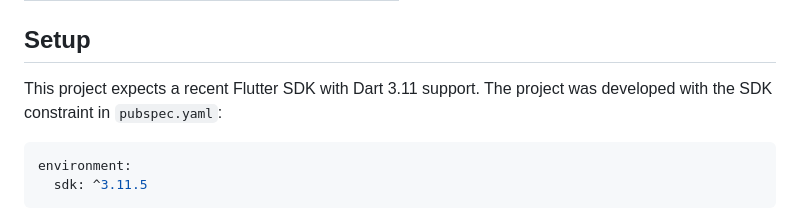
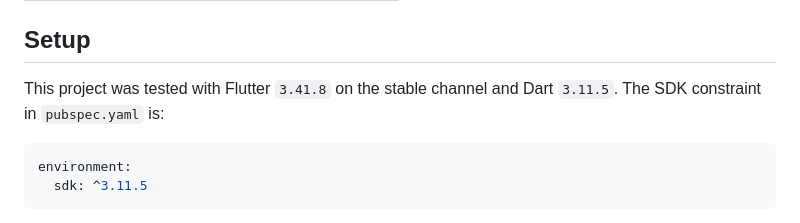
Before and after one commit to davidhepp/fluttermon, a Markdown page: README.md, the part around the change. Rendered like a GitHub page.

Commit message:
docs: update README to specify tested Flutter and Dart versions

````diff
--- a/README.md
+++ b/README.md
@@ -28,7 +28,7 @@ The project uses the Pokémon domain because it gives a clear mobile app use cas
 
 ## Setup
 
-This project expects a recent Flutter SDK with Dart 3.11 support. The project was developed with the SDK constraint in `pubspec.yaml`:
+This project was tested with Flutter `3.41.8` on the stable channel and Dart `3.11.5`. The SDK constraint in `pubspec.yaml` is:
 
 ```yaml
 environment:
````
